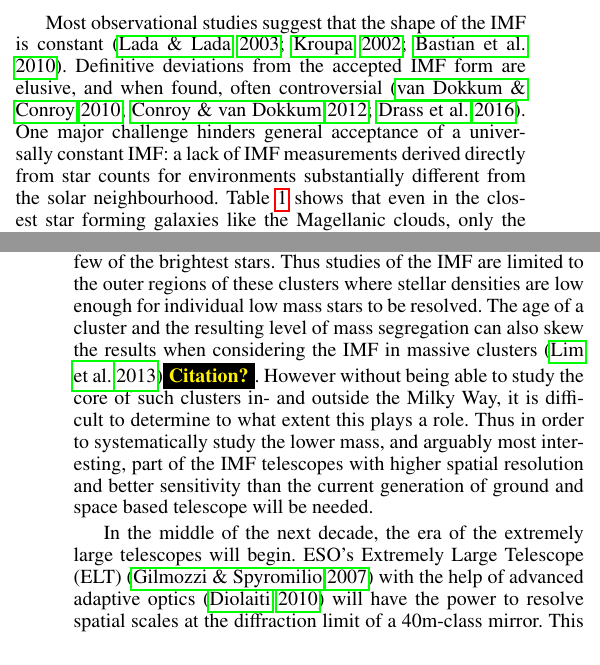
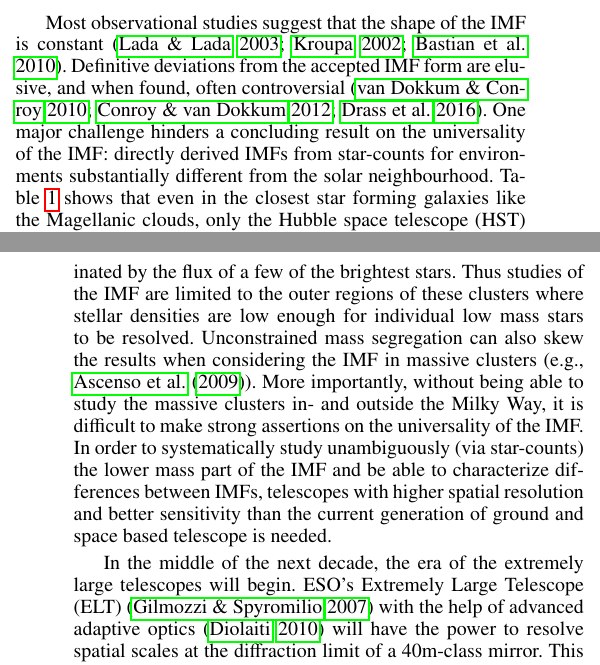
Before and after one commit to astronomyk/SimCADO-paper-II, a LaTeX paper (imf_main.tex, which reads 1_Introduction.tex, 2_Observations.tex): two parts of the columns of pages 1 and 2 of 13, joined at a grey line, cut so that both start at the same text. Compiled offline with pdfLaTeX.

Commit message:
Updates from Overleaf

```diff
--- a/1_Introduction.tex
+++ b/1_Introduction.tex
@@ -42,14 +42,12 @@ Finally, cosmological simulations of galaxy formation and large scale structure
 
 In his original work, \citet{salpeter1955} used a single power-law distribution with a slope of 2.35 to describe the IMF for masses between \s1\ and \s10\,\msun . This description was later modified to a series of broken power laws to include the stars below the hydrogen-burning limit by \citet{kroupa2001}. \citet{chabrier2005} proposed a log-normal distribution with a power-law modification for the high mass regions. As both descriptions are empirical and not the prediction from theory, it has proved difficult from observations to decide which of these two descriptions more aptly describes the IMF.
 
-Most observational studies suggest that the shape of the IMF is constant \citep{Lada2003-ip,Kroupa2002,Bastian2010}. Definitive deviations from the accepted IMF form are elusive, and when found, often controversial \citep{Van_Dokkum2010-gx,Conroy2012-hv,Drass2016-kp}. One major challenge hinders general acceptance of a universally constant IMF: a lack of IMF measurements derived directly from star counts for environments substantially different from the solar neighbourhood.
+Most observational studies suggest that the shape of the IMF is constant \citep{Lada2003-ip,Kroupa2002,Bastian2010}. Definitive deviations from the accepted IMF form are elusive, and when found, often controversial \citep{Van_Dokkum2010-gx,Conroy2012-hv,Drass2016-kp}. One major challenge hinders a concluding result on the universality of the IMF:  directly derived IMFs from star-counts for environments substantially different from the solar neighbourhood.
 Table \ref{tbl:imf_lit_review} shows that even in the closest star forming galaxies like the Magellanic clouds, only the Hubble space telescope (HST) has the sensitivity to reach below one solar mass (see references in Table \ref{tbl:imf_lit_review}).
 Long exposures with HST have observed stars just below the first break in the Kroupa power law at 0.5\,\msun \citep{dario2009,kalirai2013,geha2013}, but not far enough into the lower mass regions to put reliable constraints on the shape of the IMF in these extragalactic environments.
 Adding to observers' woes is the lack of spatial resolution. At the distance of the LMC, star forming regions can contain anywhere from 10\h2 to 10\h5\,\spa.
 Figure~1 of \citet{sirianni2000} shows a perfect example of why current studies struggle to reliably determine the IMF for dense stellar populations outside the Milky Way. The depicted cluster core (R136) is completely dominated by the flux of a few of the brightest stars.
-Thus studies of the IMF are limited to the outer regions of these clusters where stellar densities are low enough for individual low mass stars to be resolved.
-The age of a cluster and the resulting level of mass segregation can also skew the results when considering the IMF in massive clusters \citep{lim2013}\needcite.
-However without being able to study the core of such clusters in- and outside the Milky Way, it is difficult to determine to what extent this plays a role. Thus in order to systematically study the lower mass, and arguably most interesting, part of the IMF telescopes with higher spatial resolution and better sensitivity than the current generation of ground and space based telescope will be needed.
+Thus studies of the IMF are limited to the outer regions of these clusters where stellar densities are low enough for individual low mass stars to be resolved. Unconstrained mass segregation can also skew the results when considering the IMF in massive clusters (e.g., \cite{Ascenso2009-de}). More importantly, without being able to study the massive clusters in- and outside the Milky Way, it is difficult to make strong assertions on the universality of the IMF. In order to systematically study unambiguously (via star-counts) the lower mass part of the IMF and be able to characterize differences between IMFs, telescopes with higher spatial resolution and better sensitivity than the current generation of ground and space based telescope is needed.
 
 In the middle of the next decade, the era of the extremely large telescopes will begin.
 ESO's Extremely Large Telescope (ELT) \citep{eelt} with the help of advanced adaptive optics \citep{maory} will have the power to resolve spatial scales at the diffraction limit of a 40m-class mirror. This will provide an improvement of a factor of \s15$\times$ over HST and a factor of \s6$\times$ over the future JWST telescope.
--- a/2_Observations.tex
+++ b/2_Observations.tex
@@ -30,7 +30,6 @@
 
 \end{figure*}
 
-\rewrite INCLUDE GRID OF POSTAGE STAMPS FOR CLUSTERS
 
 The most reliable way to determine the IMF is to look at a population of stars which is still young enough for all the original members to still be around, yet old enough that the main phase of star formation activity has ceased\needcite.
 If a population is too young, it will not have finished forming all its stars and dust extinction will be a major source of uncertainty and incompleteness. Too old and the most massive members will already have exploded as supernovae.
```
Also changed, not shown: imf_refs.bib (+10 -0 lines), 2_Observations.tex (2 more changed lines).
